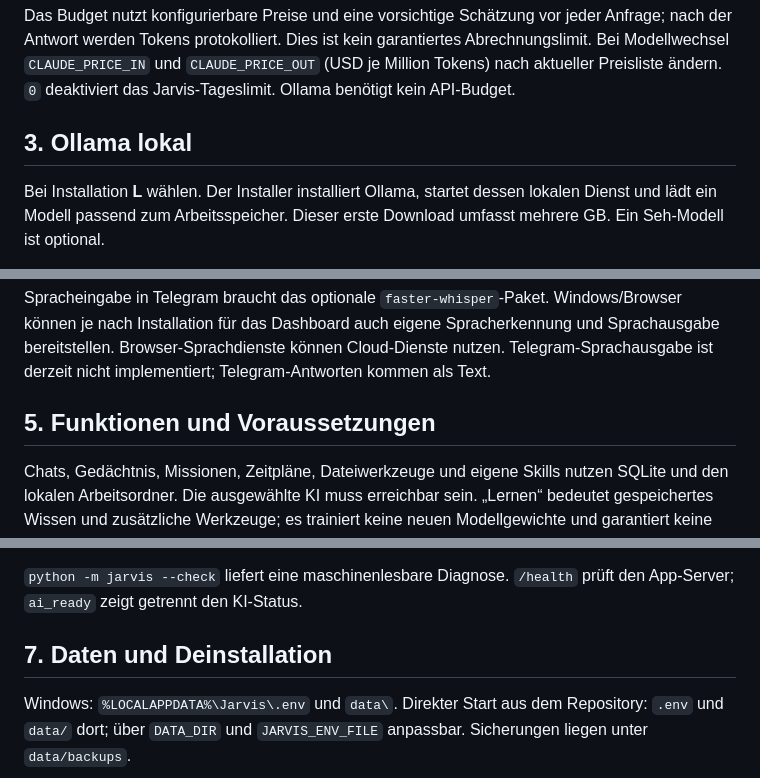
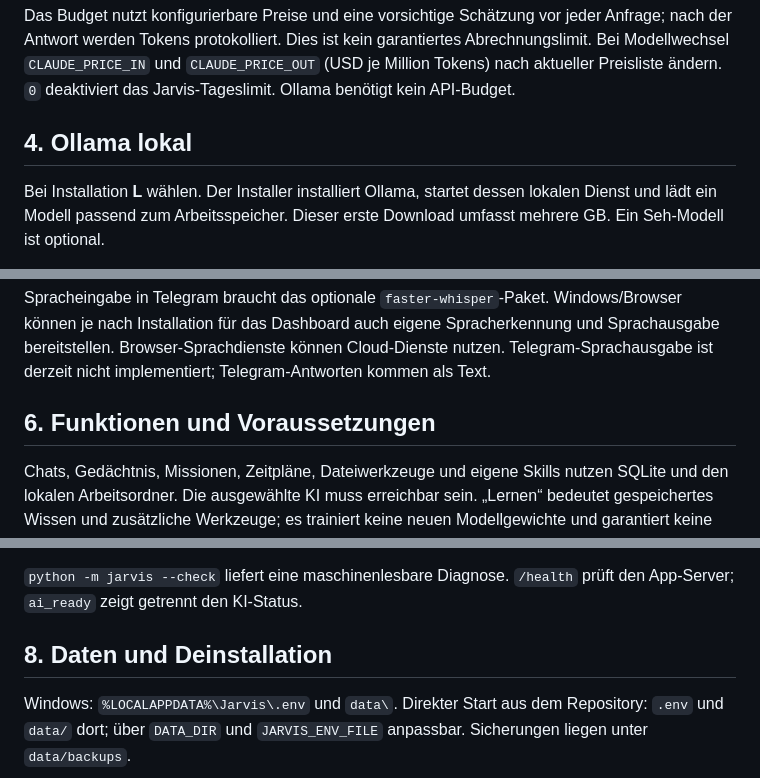
Before and after one commit to mar65vo187/jarvis, a Markdown page: ANLEITUNG.md, 3 parts joined by grey strips. GitHub-like rendering.

```diff
--- a/ANLEITUNG.md
+++ b/ANLEITUNG.md
@@ -38,7 +51,7 @@ Abrechnungslimit. Bei Modellwechsel `CLAUDE_PRICE_IN` und `CLAUDE_PRICE_OUT`
 (USD je Million Tokens) nach aktueller Preisliste ändern. `0` deaktiviert das
 Jarvis-Tageslimit. Ollama benötigt kein API-Budget.
 
-## 3. Ollama lokal
+## 4. Ollama lokal
 
 Bei Installation **L** wählen. Der Installer installiert Ollama, startet dessen
 lokalen Dienst und lädt ein Modell passend zum Arbeitsspeicher. Dieser erste
@@ -82,7 +95,7 @@ Spracherkennung und Sprachausgabe bereitstellen. Browser-Sprachdienste können
 Cloud-Dienste nutzen. Telegram-Sprachausgabe ist derzeit nicht implementiert;
 Telegram-Antworten kommen als Text.
 
-## 5. Funktionen und Voraussetzungen
+## 6. Funktionen und Voraussetzungen
 
 Chats, Gedächtnis, Missionen, Zeitpläne, Dateiwerkzeuge und eigene Skills nutzen
 SQLite und den lokalen Arbeitsordner. Die ausgewählte KI muss erreichbar sein.
@@ -123,7 +139,7 @@ Nur separat eingerichtete n8n-Workflows laufen auf einem Server weiter.
 `python -m jarvis --check` liefert eine maschinenlesbare Diagnose.
 `/health` prüft den App-Server; `ai_ready` zeigt getrennt den KI-Status.
 
-## 7. Daten und Deinstallation
+## 8. Daten und Deinstallation
 
 Windows: `%LOCALAPPDATA%\Jarvis\.env` und `data\`.
 Direkter Start aus dem Repository: `.env` und `data/` dort; über `DATA_DIR`
```
Also changed, not shown: other parts of ANLEITUNG.md (+22 -6 lines).
